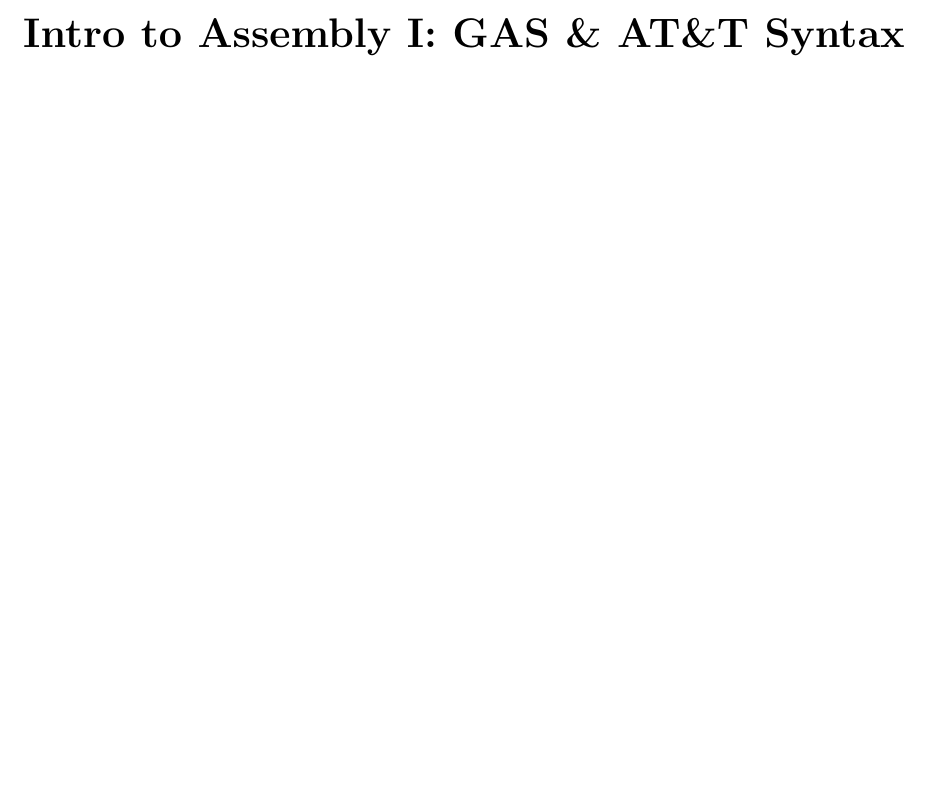
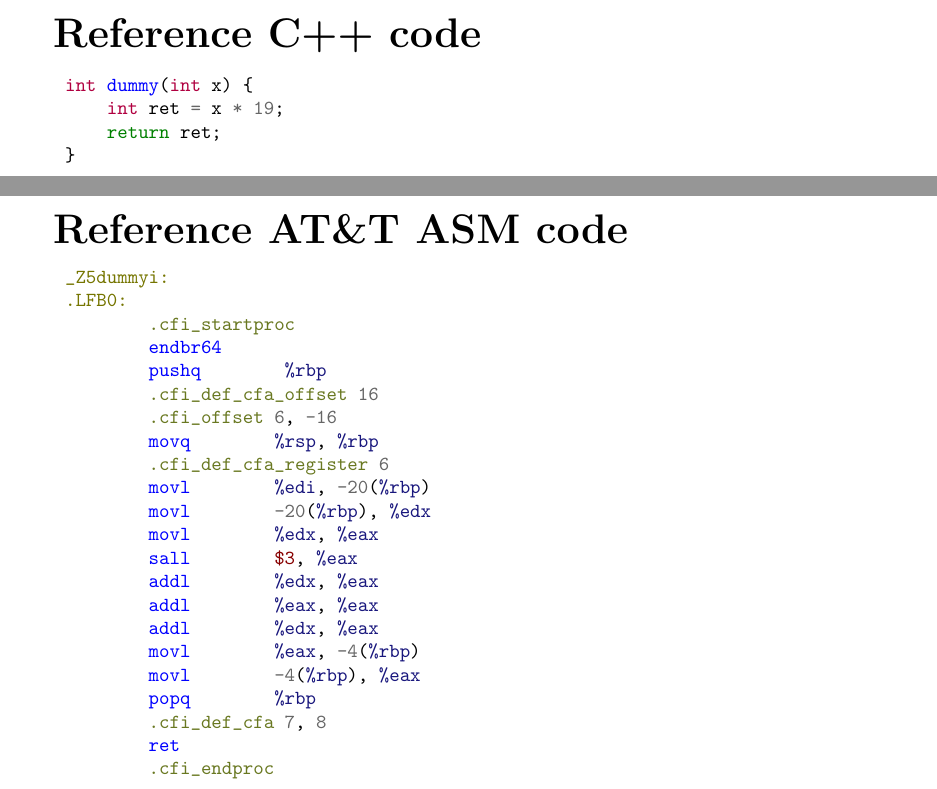
Before and after one commit to jeanmaxcacacho/CSCI51.02-labs, a LaTeX document (Lab4_CacachoFerolZabala/Lab4_CacachoFerolZabala_ans.tex): part of the page before the commit and two parts of pages 1 and 2 of 3 after it, the two joined at a grey line, cut at the place of the change, the shorter picture padded with empty space. Compiled offline with pdfLaTeX.

Commit message:
base doc

```diff
--- a/Lab4_CacachoFerolZabala/Lab4_CacachoFerolZabala_ans.tex
+++ b/Lab4_CacachoFerolZabala/Lab4_CacachoFerolZabala_ans.tex
@@ -4,8 +7,52 @@
 
 \begin{document}
-\centering
-{\huge \textbf{Intro to Assembly I: GAS \& AT\&T Syntax}}
-\vspace{0.5cm}
+% \begingroup
+% \centering
+% {\huge \textbf{Intro to Assembly I: GAS \& AT\&T Syntax}}
+% \endgroup
+% \vspace{2cm}
+
+
+{\huge \textbf{Reference C++ code\:}}
+
+\begin{minted}{cpp}
+    int dummy(int x) {
+        int ret = x * 19;
+        return ret;
+    }
+\end{minted}
+
+\vfill
+\newpage
+
+{\huge \textbf{Reference AT\&T ASM code\:}}
+\begin{minted}{gas}
+    _Z5dummyi:
+    .LFB0:
+	    .cfi_startproc
+	    endbr64
+	    pushq	%rbp
+	    .cfi_def_cfa_offset 16
+	    .cfi_offset 6, -16
+	    movq	%rsp, %rbp
+	    .cfi_def_cfa_register 6
+	    movl	%edi, -20(%rbp)
+	    movl	-20(%rbp), %edx
+	    movl	%edx, %eax
+	    sall	$3, %eax
+	    addl	%edx, %eax
+	    addl	%eax, %eax
+	    addl	%edx, %eax
+	    movl	%eax, -4(%rbp)
+	    movl	-4(%rbp), %eax
+	    popq	%rbp
+	    .cfi_def_cfa 7, 8
+	    ret
+	    .cfi_endproc
+\end{minted}
+
+\vfill
+\newpage
 
 \begin{enumerate}
     \item \textbf{(Max) Given an integer \( x \), can \( x \) multiply by 19 be implemented by using shifts and adds only? How?}
```
Also changed, not shown: Lab4_CacachoFerolZabala/Lab4_CacachoFerolZabala_ans.pdf, Lab4_CacachoFerolZabala/Lab4_CacachoFerolZabala_ans.tex (3 more changed lines).
